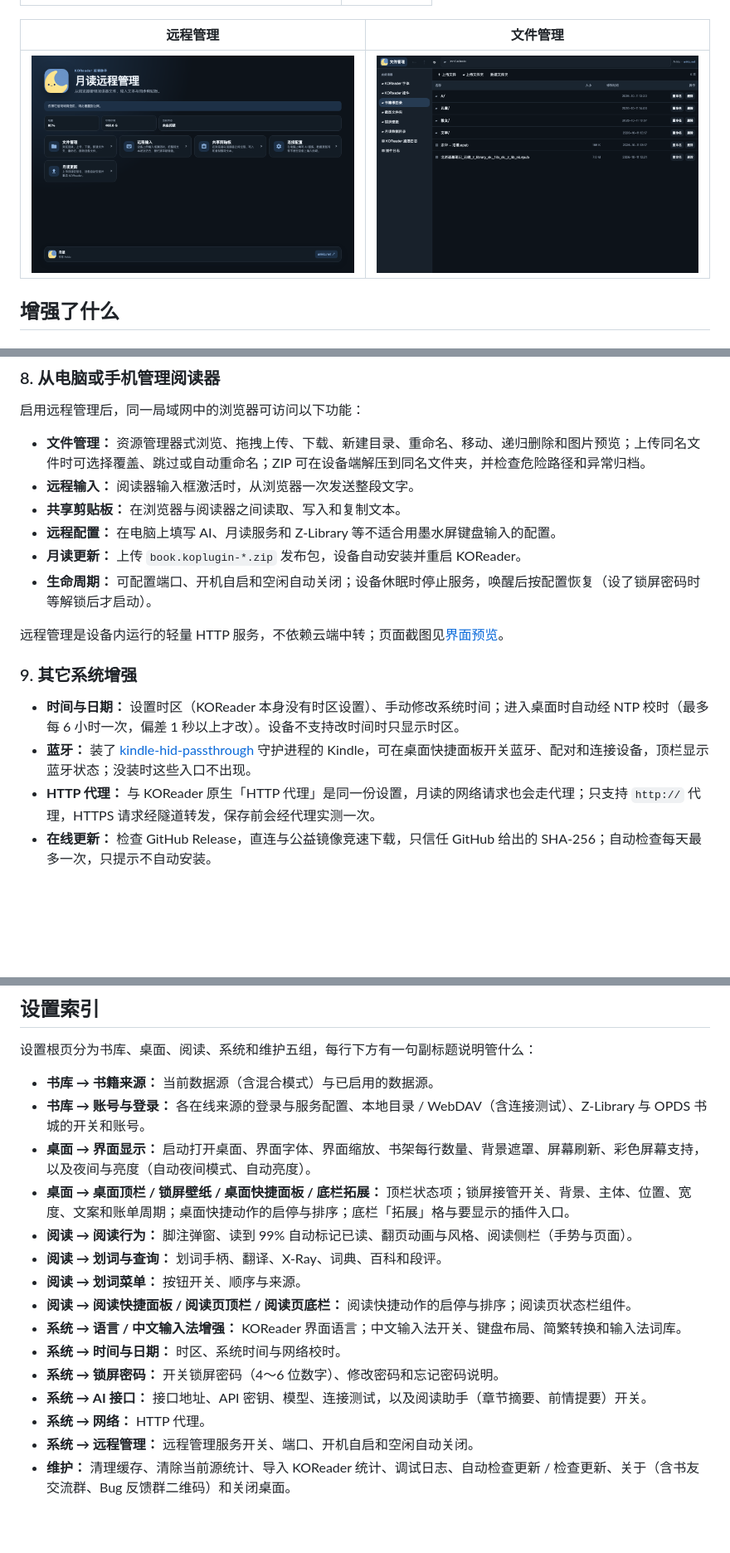
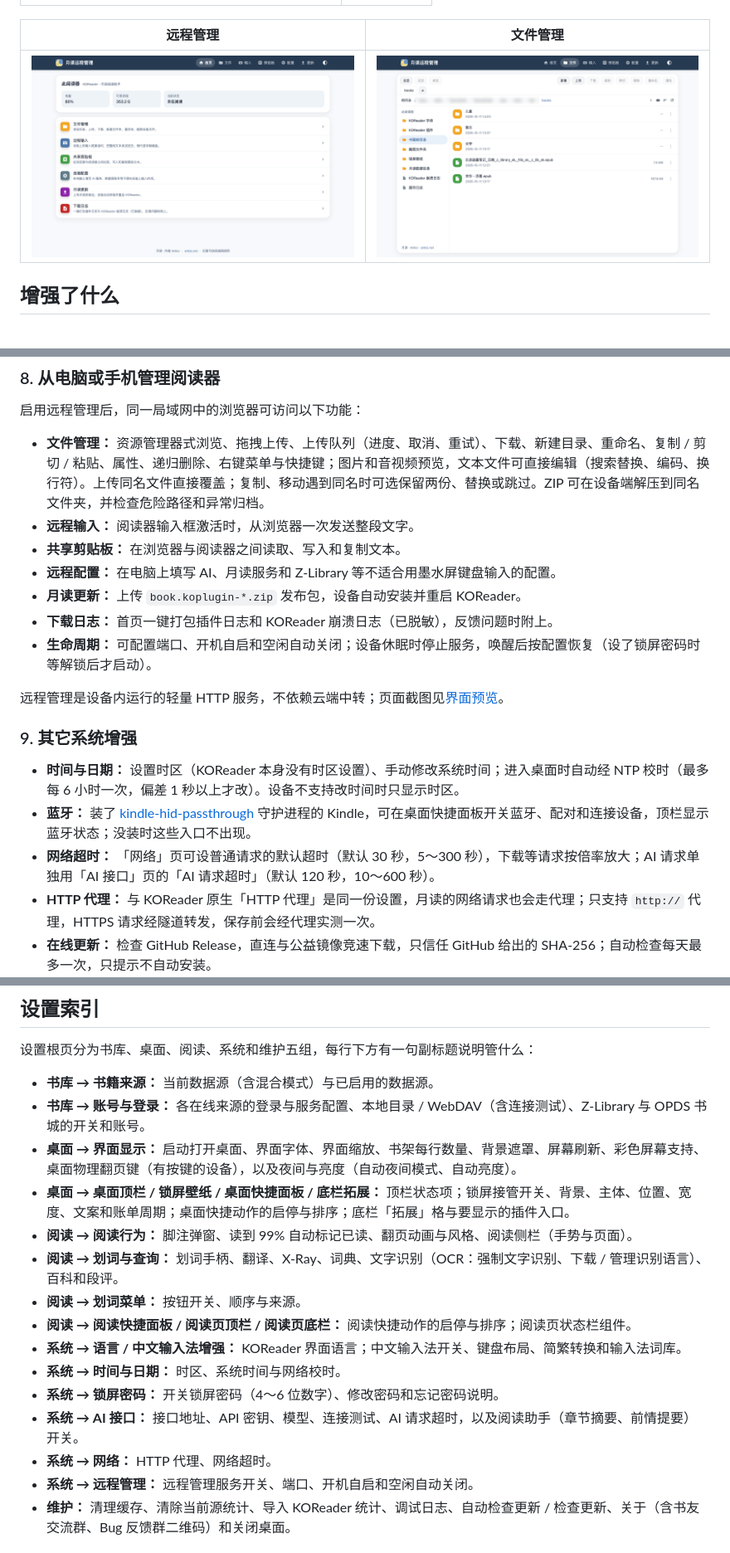
Before and after one commit to AnkioTomas/moon, a Markdown page: README.md, 3 parts joined by grey strips. Shown at 83% size. Rendered like a GitHub page; pictures changed too: screenshots/remote_file.png, screenshots/remote_index.png; blank space fills up the shorter version.

Commit message:
docs: 更新 README 与远程管理截图

```diff
--- a/README.md
+++ b/README.md
@@ -202,11 +204,12 @@ AI 功能使用兼容 `/chat/completions` 的接口，需要配置接口地址
 
 启用远程管理后，同一局域网中的浏览器可访问以下功能：
 
-- **文件管理：** 资源管理器式浏览、拖拽上传、下载、新建目录、重命名、移动、递归删除和图片预览；上传同名文件时可选择覆盖、跳过或自动重命名；ZIP 可在设备端解压到同名文件夹，并检查危险路径和异常归档。
+- **文件管理：** 资源管理器式浏览、拖拽上传、上传队列（进度、取消、重试）、下载、新建目录、重命名、复制 / 剪切 / 粘贴、属性、递归删除、右键菜单与快捷键；图片和音视频预览，文本文件可直接编辑（搜索替换、编码、换行符）。上传同名文件直接覆盖；复制、移动遇到同名时可选保留两份、替换或跳过。ZIP 可在设备端解压到同名文件夹，并检查危险路径和异常归档。
 - **远程输入：** 阅读器输入框激活时，从浏览器一次发送整段文字。
 - **共享剪贴板：** 在浏览器与阅读器之间读取、写入和复制文本。
 - **远程配置：** 在电脑上填写 AI、月读服务和 Z-Library 等不适合用墨水屏键盘输入的配置。
 - **月读更新：** 上传 `book.koplugin-*.zip` 发布包，设备自动安装并重启 KOReader。
+- **下载日志：** 首页一键打包插件日志和 KOReader 崩溃日志（已脱敏），反馈问题时附上。
 - **生命周期：** 可配置端口、开机自启和空闲自动关闭；设备休眠时停止服务，唤醒后按配置恢复（设了锁屏密码时等解锁后才启动）。
 
 远程管理是设备内运行的轻量 HTTP 服务，不依赖云端中转；页面截图见[界面预览](#界面预览)。
@@ -215,6 +218,7 @@ AI 功能使用兼容 `/chat/completions` 的接口，需要配置接口地址
 
 - **时间与日期：** 设置时区（KOReader 本身没有时区设置）、手动修改系统时间；进入桌面时自动经 NTP 校时（最多每 6 小时一次，偏差 1 秒以上才改）。设备不支持改时间时只显示时区。
 - **蓝牙：** 装了 [kindle-hid-passthrough](https://github.com/zampierilucas/kindle-hid-passthrough) 守护进程的 Kindle，可在桌面快捷面板开关蓝牙、配对和连接设备，顶栏显示蓝牙状态；没装时这些入口不出现。
+- **网络超时：** 「网络」页可设普通请求的默认超时（默认 30 秒，5～300 秒），下载等请求按倍率放大；AI 请求单独用「AI 接口」页的「AI 请求超时」（默认 120 秒，10～600 秒）。
 - **HTTP 代理：** 与 KOReader 原生「HTTP 代理」是同一份设置，月读的网络请求也会走代理；只支持 `http://` 代理，HTTPS 请求经隧道转发，保存前会经代理实测一次。
 - **在线更新：** 检查 GitHub Release，直连与公益镜像竞速下载，只信任 GitHub 给出的 SHA-256；自动检查每天最多一次，只提示不自动安装。
 
@@ -394,17 +399,17 @@ Release 里另有两个独立插件包，需要同时安装月读才能使用：
 
 - **书库 → 书籍来源：** 当前数据源（含混合模式）与已启用的数据源。
 - **书库 → 账号与登录：** 各在线来源的登录与服务配置、本地目录 / WebDAV（含连接测试）、Z-Library 与 OPDS 书城的开关和账号。
-- **桌面 → 界面显示：** 启动打开桌面、界面字体、界面缩放、书架每行数量、背景遮罩、屏幕刷新、彩色屏幕支持，以及夜间与亮度（自动夜间模式、自动亮度）。
+- **桌面 → 界面显示：** 启动打开桌面、界面字体、界面缩放、书架每行数量、背景遮罩、屏幕刷新、彩色屏幕支持、桌面物理翻页键（有按键的设备），以及夜间与亮度（自动夜间模式、自动亮度）。
 - **桌面 → 桌面顶栏 / 锁屏壁纸 / 桌面快捷面板 / 底栏拓展：** 顶栏状态项；锁屏接管开关、背景、主体、位置、宽度、文案和账单周期；桌面快捷动作的启停与排序；底栏「拓展」格与要显示的插件入口。
 - **阅读 → 阅读行为：** 脚注弹窗、读到 99% 自动标记已读、翻页动画与风格、阅读侧栏（手势与页面）。
-- **阅读 → 划词与查询：** 划词手柄、翻译、X-Ray、词典、百科和段评。
+- **阅读 → 划词与查询：** 划词手柄、翻译、X-Ray、词典、文字识别（OCR：强制文字识别、下载 / 管理识别语言）、百科和段评。
 - **阅读 → 划词菜单：** 按钮开关、顺序与来源。
 - **阅读 → 阅读快捷面板 / 阅读页顶栏 / 阅读页底栏：** 阅读快捷动作的启停与排序；阅读页状态栏组件。
 - **系统 → 语言 / 中文输入法增强：** KOReader 界面语言；中文输入法开关、键盘布局、简繁转换和输入法词库。
 - **系统 → 时间与日期：** 时区、系统时间与网络校时。
 - **系统 → 锁屏密码：** 开关锁屏密码（4～6 位数字）、修改密码和忘记密码说明。
-- **系统 → AI 接口：** 接口地址、API 密钥、模型、连接测试，以及阅读助手（章节摘要、前情提要）开关。
-- **系统 → 网络：** HTTP 代理。
+- **系统 → AI 接口：** 接口地址、API 密钥、模型、连接测试、AI 请求超时，以及阅读助手（章节摘要、前情提要）开关。
+- **系统 → 网络：** HTTP 代理、网络超时。
 - **系统 → 远程管理：** 远程管理服务开关、端口、开机自启和空闲自动关闭。
 - **维护：** 清理缓存、清除当前源统计、导入 KOReader 统计、调试日志、自动检查更新 / 检查更新、关于（含书友交流群、Bug 反馈群二维码）和关闭桌面。
 
```
Also changed, not shown: other parts of README.md (+8 -5 lines).
